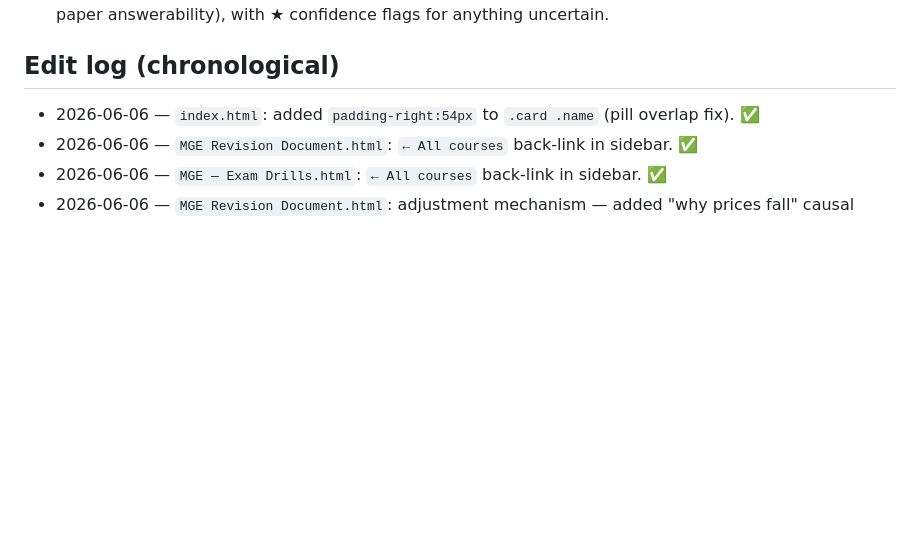
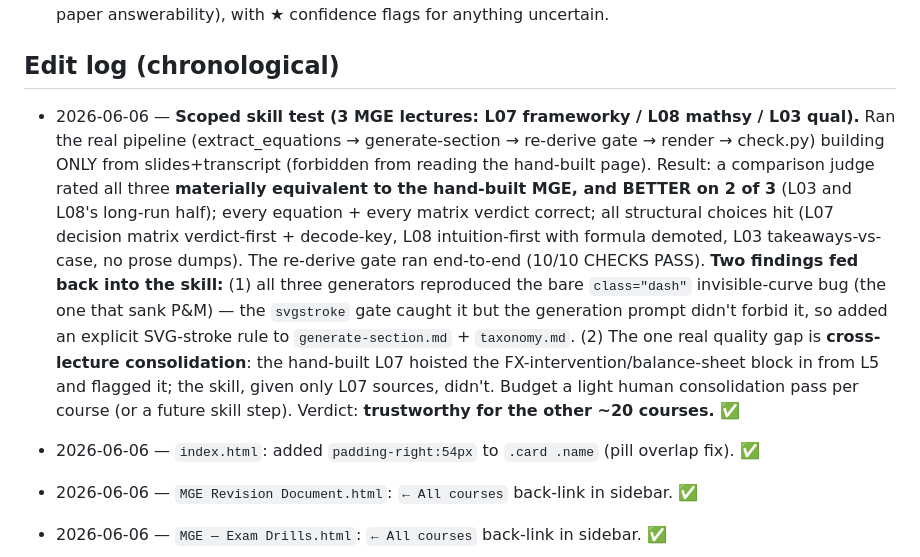
Before and after one commit to izzyisotta/izzys-insead-content-library, a Markdown page: _skill-changelog.md, the part around the change. Drawn GitHub-style; blank space fills up the shorter version.

Commit message:
Log scoped skill test (L07/L08/L03): materially equivalent to hand-built; dash-rule + cross-lecture findings

```diff
--- a/_skill-changelog.md
+++ b/_skill-changelog.md
@@ -24,6 +24,8 @@ Running log of manual edits to the MGE exemplar (`index.html`, `MGE Revision Doc
 
 ## Edit log (chronological)
 
+- 2026-06-06 — **Scoped skill test (3 MGE lectures: L07 frameworky / L08 mathsy / L03 qual).** Ran the real pipeline (extract_equations → generate-section → re-derive gate → render → check.py) building ONLY from slides+transcript (forbidden from reading the hand-built page). Result: a comparison judge rated all three **materially equivalent to the hand-built MGE, and BETTER on 2 of 3** (L03 and L08's long-run half); every equation + every matrix verdict correct; all structural choices hit (L07 decision matrix verdict-first + decode-key, L08 intuition-first with formula demoted, L03 takeaways-vs-case, no prose dumps). The re-derive gate ran end-to-end (10/10 CHECKS PASS). **Two findings fed back into the skill:** (1) all three generators reproduced the bare `class="dash"` invisible-curve bug (the one that sank P&M) — the `svgstroke` gate caught it but the generation prompt didn't forbid it, so added an explicit SVG-stroke rule to `generate-section.md` + `taxonomy.md`. (2) The one real quality gap is **cross-lecture consolidation**: the hand-built L07 hoisted the FX-intervention/balance-sheet block in from L5 and flagged it; the skill, given only L07 sources, didn't. Budget a light human consolidation pass per course (or a future skill step). Verdict: **trustworthy for the other ~20 courses.** ✅
+
 - 2026-06-06 — `index.html`: added `padding-right:54px` to `.card .name` (pill overlap fix). ✅
 - 2026-06-06 — `MGE Revision Document.html`: `← All courses` back-link in sidebar. ✅
 - 2026-06-06 — `MGE — Exam Drills.html`: `← All courses` back-link in sidebar. ✅
```
